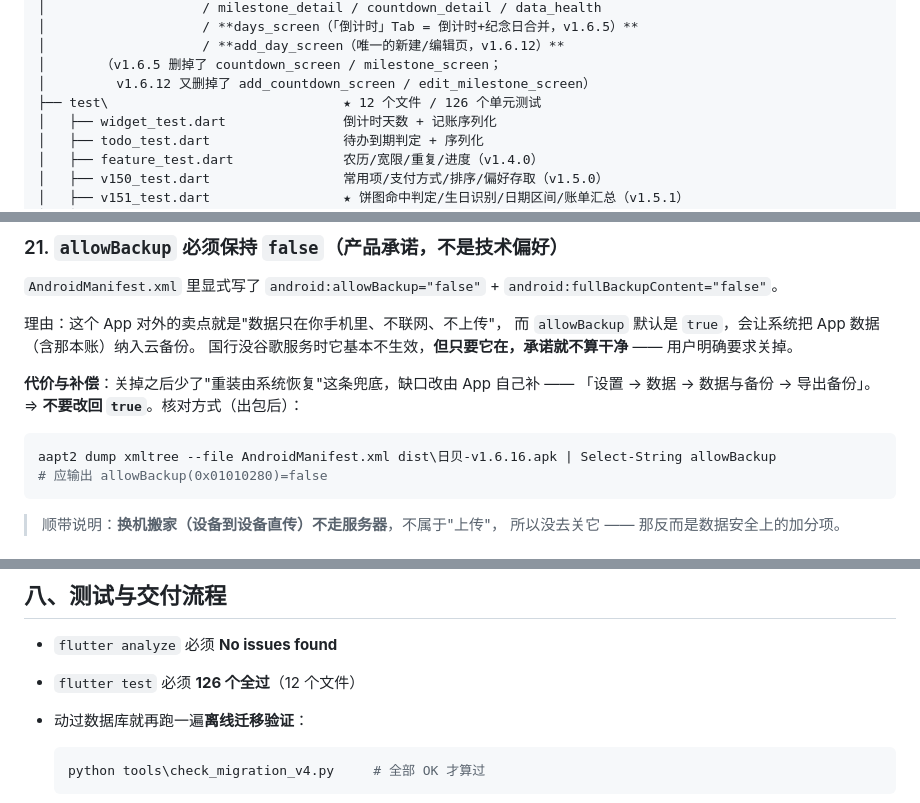
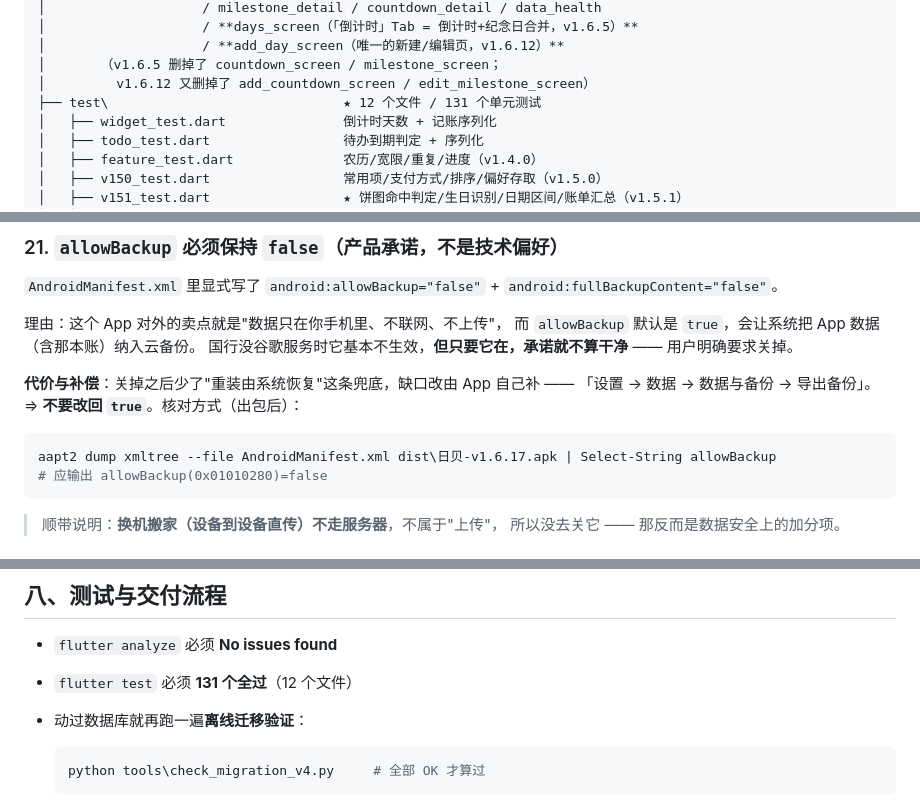
Before and after one commit to kkzz91/RiBei, a Markdown page: 接手说明.md, 3 parts joined by grey strips. GitHub-like rendering.

````diff
--- a/接手说明.md
+++ b/接手说明.md
@@ -212,7 +212,7 @@ E:\ribei\
 │                    / **add_day_screen（唯一的新建/编辑页，v1.6.12）**
 │       （v1.6.5 删掉了 countdown_screen / milestone_screen；
 │         v1.6.12 又删掉了 add_countdown_screen / edit_milestone_screen）
-├── test\                              ★ 12 个文件 / 126 个单元测试
+├── test\                              ★ 12 个文件 / 131 个单元测试
 │   ├── widget_test.dart               倒计时天数 + 记账序列化
 │   ├── todo_test.dart                 待办到期判定 + 序列化
 │   ├── feature_test.dart              农历/宽限/重复/进度（v1.4.0）
@@ -472,7 +472,7 @@ apksigner verify --print-certs dist\日贝-v1.5.3.apk | Select-String "SHA-256"
 「设置 → 数据 → 数据与备份 → 导出备份」。
 ⇒ **不要改回 `true`**。核对方式（出包后）：
 ```powershell
-aapt2 dump xmltree --file AndroidManifest.xml dist\日贝-v1.6.16.apk | Select-String allowBackup
+aapt2 dump xmltree --file AndroidManifest.xml dist\日贝-v1.6.17.apk | Select-String allowBackup
 # 应输出 allowBackup(0x01010280)=false
 ```
 > 顺带说明：**换机搬家（设备到设备直传）不走服务器**，不属于"上传"，
@@ -965,7 +1010,7 @@ SQLite 的 `ALTER TABLE ADD COLUMN` 把新列追加到**表末尾**，而 `CREAT
 ## 八、测试与交付流程
 
 - `flutter analyze` 必须 **No issues found**
-- `flutter test` 必须 **126 个全过**（12 个文件）
+- `flutter test` 必须 **131 个全过**（12 个文件）
 - 动过数据库就再跑一遍**离线迁移验证**：
   ```powershell
   python tools\check_migration_v4.py     # 全部 OK 才算过
````
Also changed, not shown: other parts of 接手说明.md (+72 -37 lines), 说明.md (+17 -4 lines), 项目制作过程.md (+5 -4 lines).
